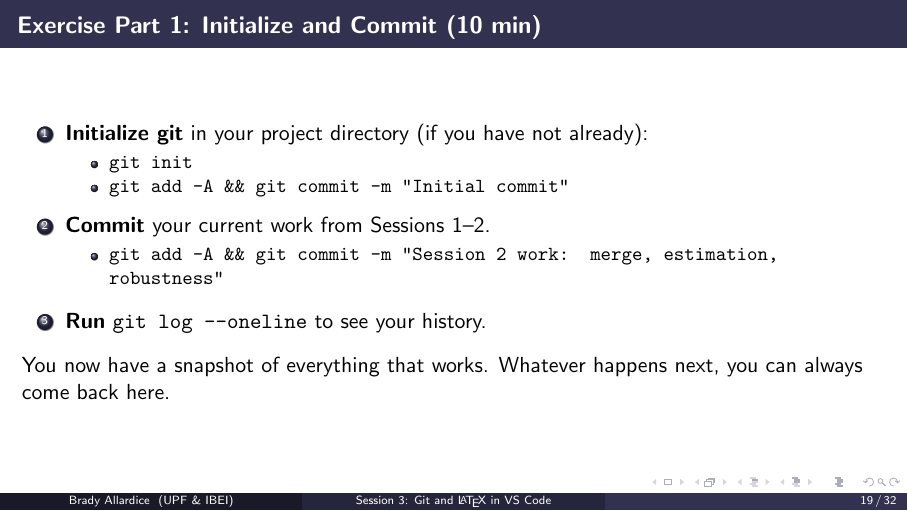
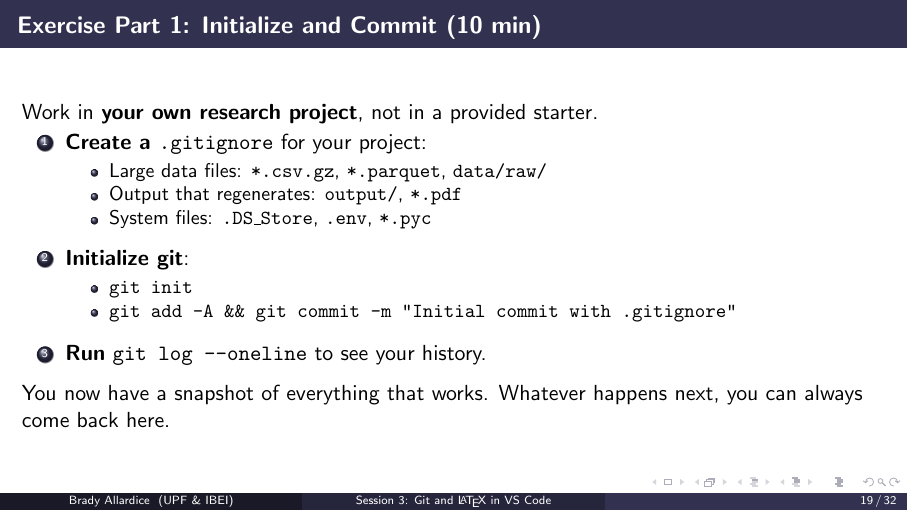
Before and after one commit to bradyallardice/claude-code-workshop, LaTeX slides (slides/session3_slides.tex): page 19 of 32. Compiled offline with pdfLaTeX.

Commit message:
Reorder git exercise to create .gitignore before git init

```diff
--- a/slides/session3_slides.tex
+++ b/slides/session3_slides.tex
@@ -478,24 +478,28 @@ output/*.png
 \end{frame}
 
 \begin{frame}{Exercise Part 1: Initialize and Commit (10 min)}
+  Work in \textbf{your own research project}, not in a provided starter.
+
   \begin{enumerate}
-    \item \textbf{Initialize git} in your project directory (if you have not already):
+    \item \textbf{Create a \texttt{.gitignore}} for your project:
     \begin{itemize}
-      \item \texttt{git init}
-      \item \texttt{git add -A \&\& git commit -m "Initial commit"}
+      \item Large data files: \texttt{*.csv.gz}, \texttt{*.parquet}, \texttt{data/raw/}
+      \item Output that regenerates: \texttt{output/}, \texttt{*.pdf}
+      \item System files: \texttt{.DS\_Store}, \texttt{.env}, \texttt{*.pyc}
     \end{itemize}
 
     \vspace{0.3em}
-    \item \textbf{Commit} your current work from Sessions 1--2.
+    \item \textbf{Initialize git}:
     \begin{itemize}
-      \item \texttt{git add -A \&\& git commit -m "Session 2 work: merge, estimation, robustness"}
+      \item \texttt{git init}
+      \item \texttt{git add -A \&\& git commit -m "Initial commit with .gitignore"}
     \end{itemize}
 
     \vspace{0.3em}
     \item \textbf{Run} \texttt{git log --oneline} to see your history.
   \end{enumerate}
 
-  \vspace{0.5em}
+  \vspace{0.3em}
   You now have a snapshot of everything that works. Whatever happens next, you can always come back here.
 \end{frame}
 
```
Also changed, not shown: slides/session3_slides.pdf.
